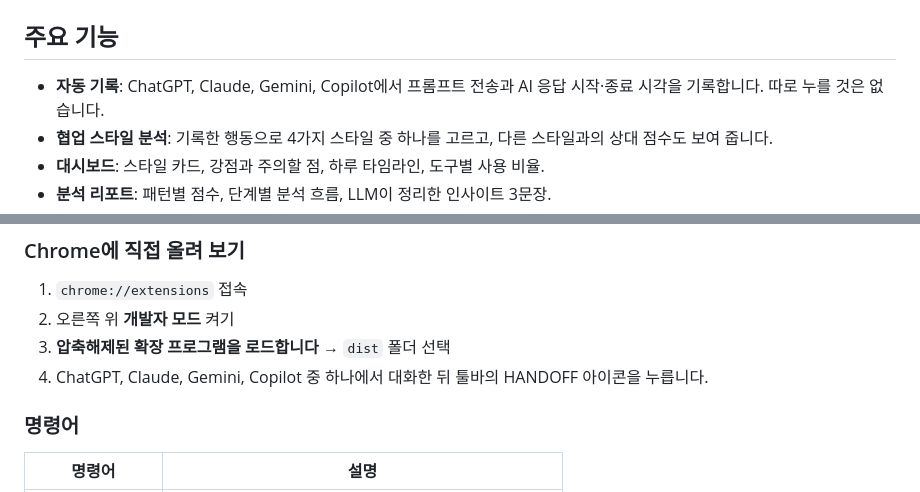
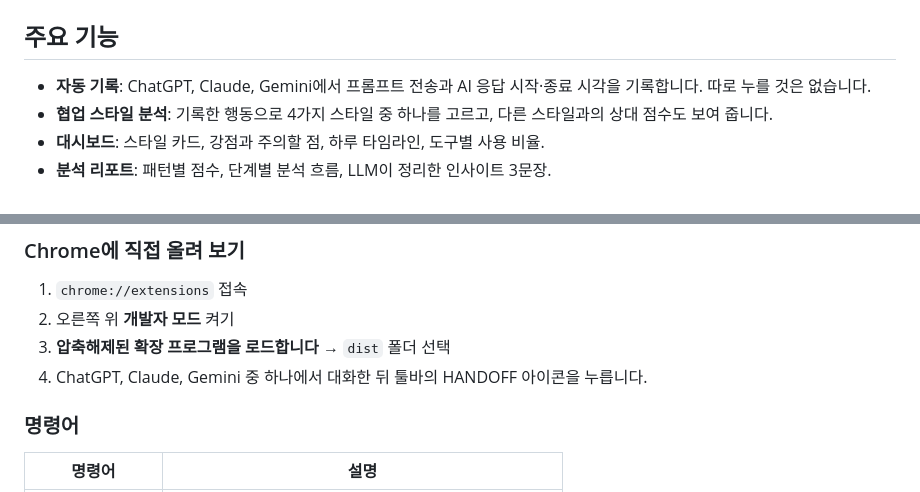
Before and after one commit to scoopAI-C3/C3_frontend, a Markdown page: README.md, 2 parts joined by grey strips. Rendered like a GitHub page.

```diff
--- a/README.md
+++ b/README.md
@@ -68,7 +68,7 @@ HANDOFF는 AI 사용을 점이 아니라 **흐름**으로 봅니다. 질문이
 
 ## 주요 기능
 
-- **자동 기록**: ChatGPT, Claude, Gemini, Copilot에서 프롬프트 전송과 AI 응답 시작·종료 시각을 기록합니다. 따로 누를 것은 없습니다.
+- **자동 기록**: ChatGPT, Claude, Gemini에서 프롬프트 전송과 AI 응답 시작·종료 시각을 기록합니다. 따로 누를 것은 없습니다.
 - **협업 스타일 분석**: 기록한 행동으로 4가지 스타일 중 하나를 고르고, 다른 스타일과의 상대 점수도 보여 줍니다.
 - **대시보드**: 스타일 카드, 강점과 주의할 점, 하루 타임라인, 도구별 사용 비율.
 - **분석 리포트**: 패턴별 점수, 단계별 분석 흐름, LLM이 정리한 인사이트 3문장.
@@ -184,7 +184,7 @@ npm run build        # dist/ 에 확장 프로그램과 웹이 함께 빌드됨
 1. `chrome://extensions` 접속
 2. 오른쪽 위 **개발자 모드** 켜기
 3. **압축해제된 확장 프로그램을 로드합니다** → `dist` 폴더 선택
-4. ChatGPT, Claude, Gemini, Copilot 중 하나에서 대화한 뒤 툴바의 HANDOFF 아이콘을 누릅니다.
+4. ChatGPT, Claude, Gemini 중 하나에서 대화한 뒤 툴바의 HANDOFF 아이콘을 누릅니다.
 
 ### 명령어
 
```
Also changed, not shown: store/STORE_LISTING.md (+12 -11 lines), store/screenshots/01-popup.png, 7 other files.
